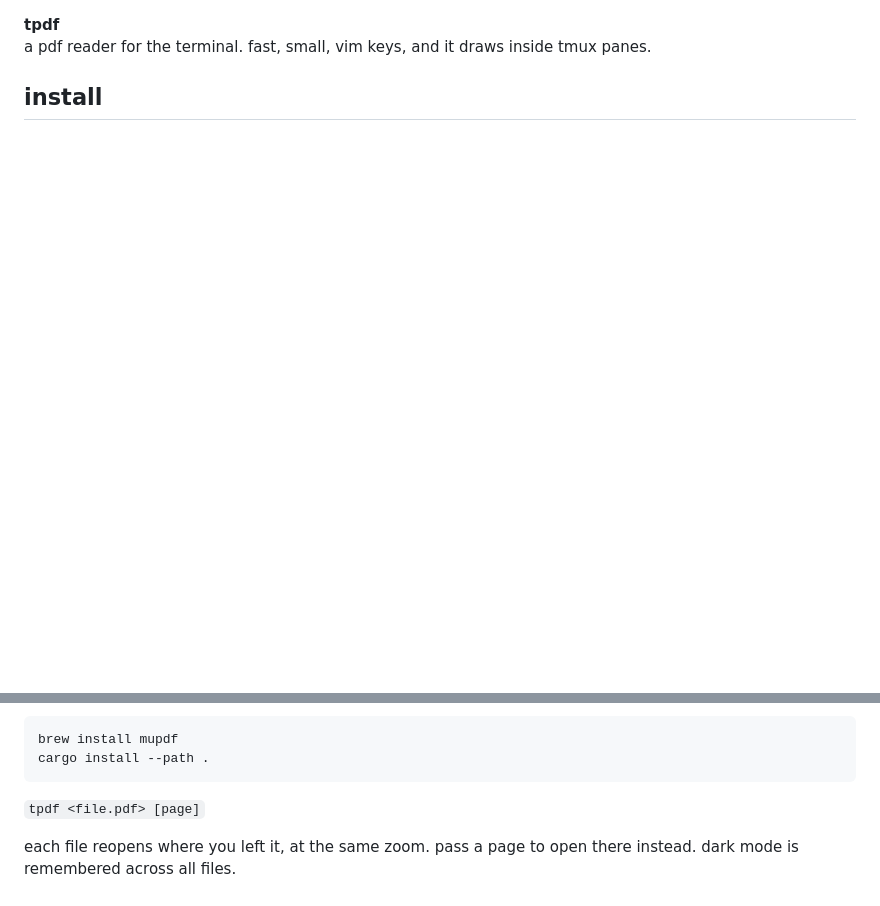
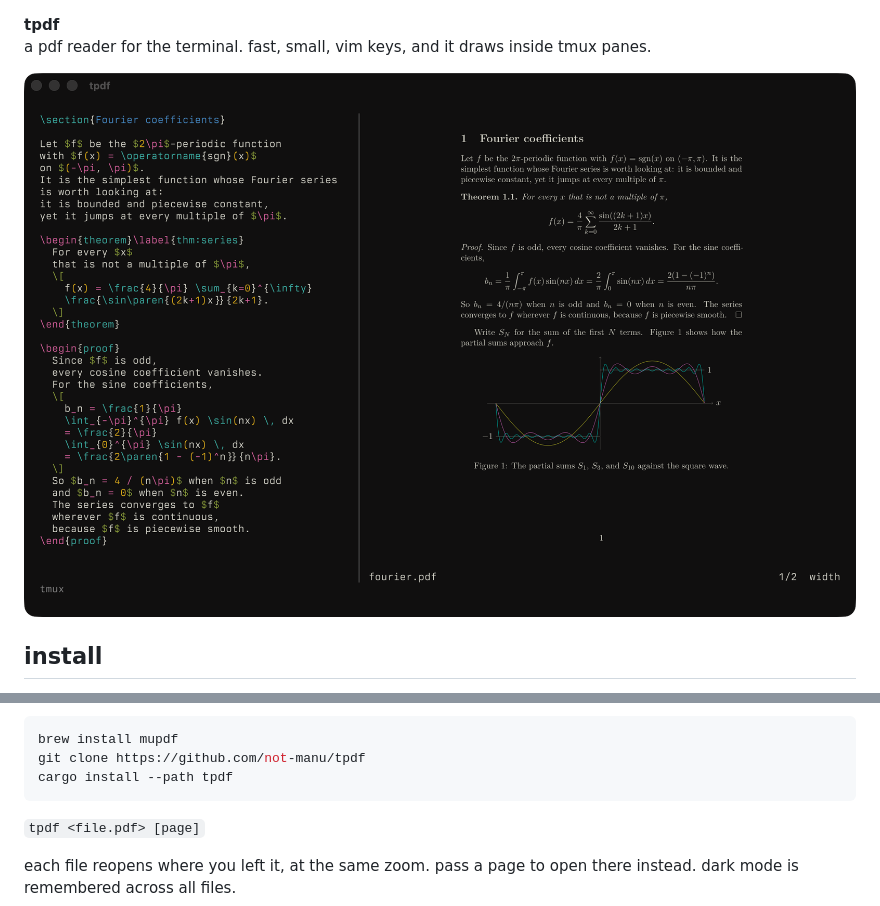
Before and after one commit to not-manu/tpdf, a Markdown page: README.md, 2 parts joined by grey strips. Drawn GitHub-style; pictures changed too: assets/demo.png (added); blank space fills up the shorter version.

Commit message:
add demo image and clone step to the readme

````diff
--- a/README.md
+++ b/README.md
@@ -1,5 +1,7 @@
 **tpdf**
 a pdf reader for the terminal. fast, small, vim keys, and it draws inside tmux panes.
 
+![tpdf in a tmux split, with latex source on the left and the rendered pdf on the right](assets/demo.png)
+
 ## install
 
@@ -7,7 +9,8 @@ needs ghostty or kitty, plus homebrew's mupdf.
 
 ```sh
 brew install mupdf
-cargo install --path .
+git clone https://github.com/not-manu/tpdf
+cargo install --path tpdf
 ```
 
 `tpdf <file.pdf> [page]`
````
Also changed, not shown: other parts of README.md (+1 -1 lines).
